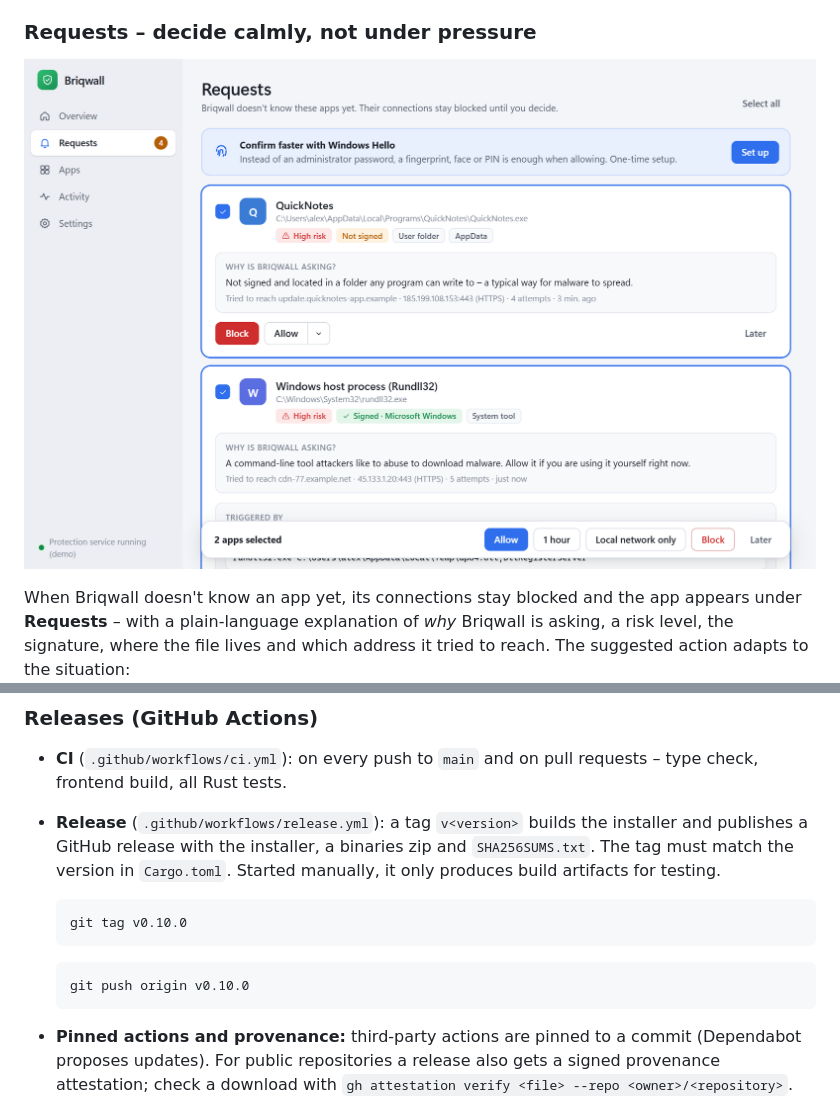
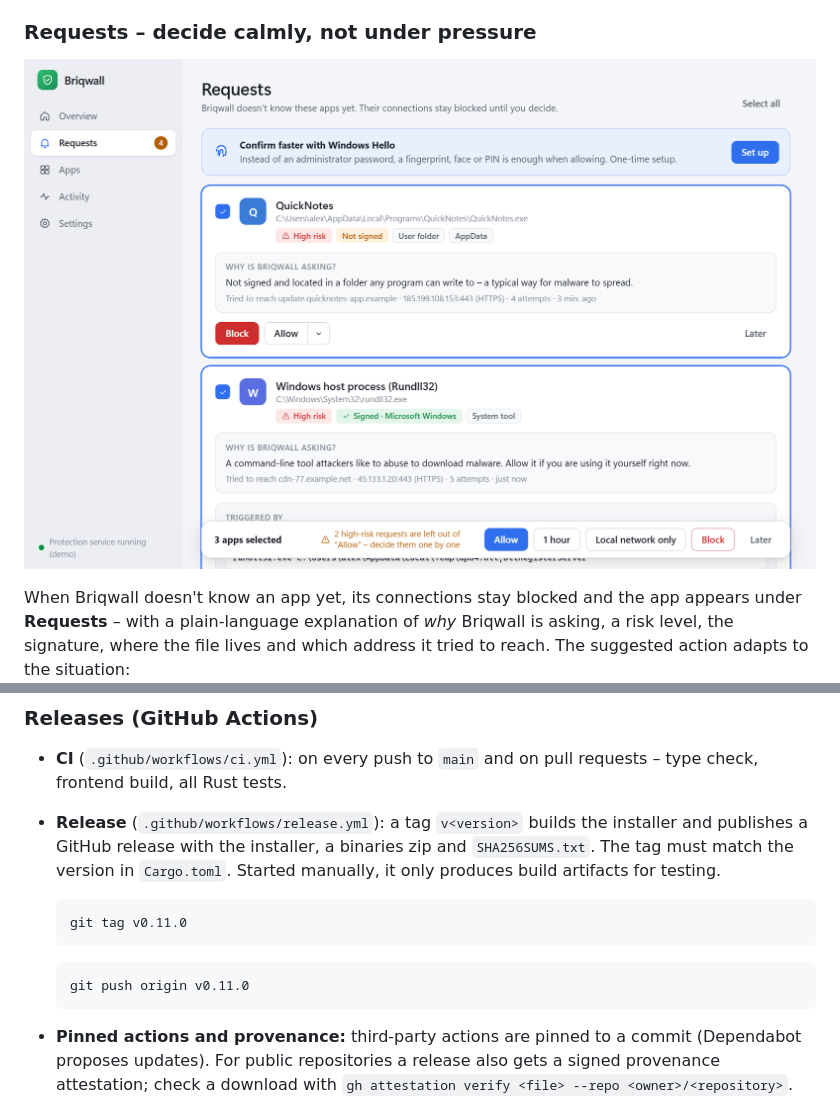
Before and after one commit to jasal82/briqwall, a Markdown page: README.md, 2 parts joined by grey strips. Rendered like a GitHub page; pictures changed too: docs/screenshots/requests.png.

````diff
--- a/README.md
+++ b/README.md
@@ -301,11 +301,11 @@ The installer branding images are generated by
   Started manually, it only produces build artifacts for testing.
 
   ```bash
-  git tag v0.10.0
+  git tag v0.11.0
   ```
 
   ```bash
-  git push origin v0.10.0
+  git push origin v0.11.0
   ```
 
 * **Pinned actions and provenance:** third-party actions are pinned to a
````
Also changed, not shown: README.de.md (+2 -2 lines), docs/screenshots/activity.png, docs/screenshots/apps.png, docs/screenshots/overview-dark.png, docs/screenshots/overview.png, 5 other files.
